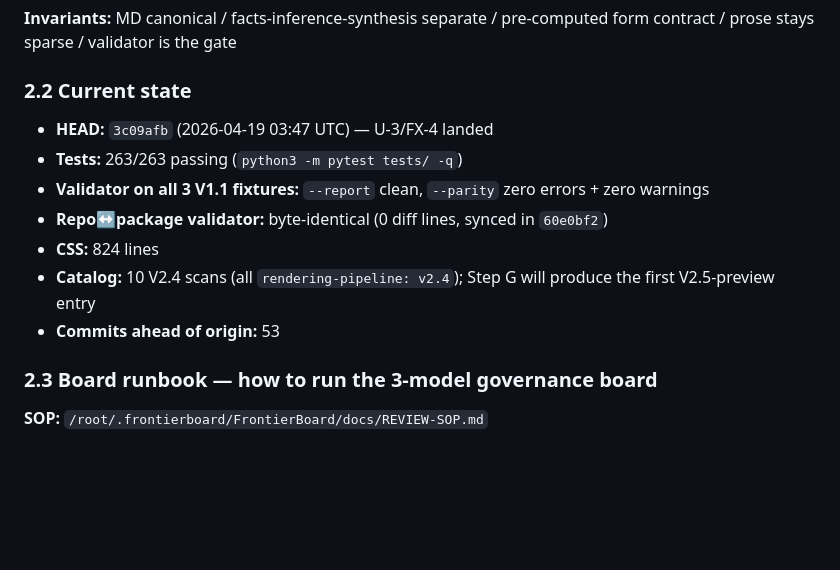
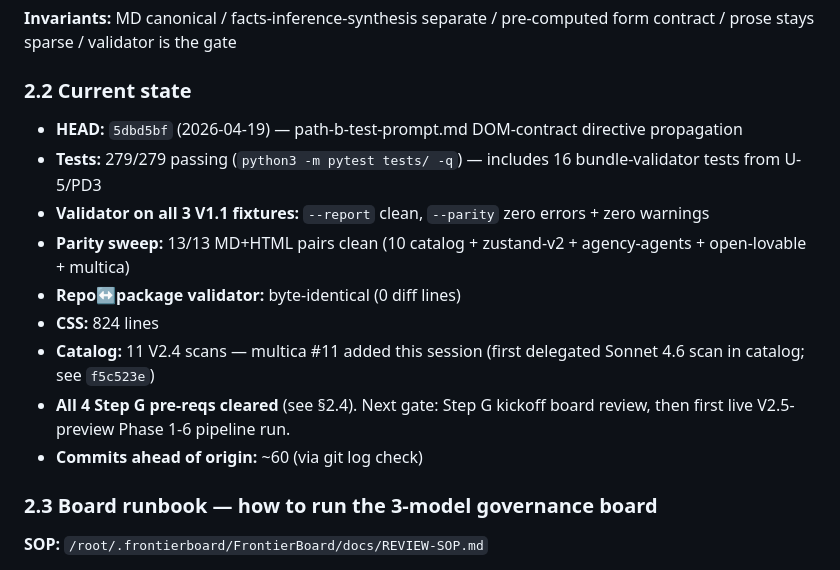
Before and after one commit to stefans71/stop-git-std, a Markdown page: REPO_MAP.md, the part around one of its changes. Drawn GitHub-style; blank space fills up the shorter version.

```diff
--- a/REPO_MAP.md
+++ b/REPO_MAP.md
@@ -80,13 +80,15 @@ Older flat-file board records (pre-`External-Board-Reviews/` layout, kept for hi
 
 ### 2.2 Current state
 
-- **HEAD:** `3c09afb` (2026-04-19 03:47 UTC) — U-3/FX-4 landed
-- **Tests:** 263/263 passing (`python3 -m pytest tests/ -q`)
+- **HEAD:** `5dbd5bf` (2026-04-19) — path-b-test-prompt.md DOM-contract directive propagation
+- **Tests:** 279/279 passing (`python3 -m pytest tests/ -q`) — includes 16 bundle-validator tests from U-5/PD3
 - **Validator on all 3 V1.1 fixtures:** `--report` clean, `--parity` zero errors + zero warnings
-- **Repo↔package validator:** byte-identical (0 diff lines, synced in `60e0bf2`)
+- **Parity sweep:** 13/13 MD+HTML pairs clean (10 catalog + zustand-v2 + agency-agents + open-lovable + multica)
+- **Repo↔package validator:** byte-identical (0 diff lines)
 - **CSS:** 824 lines
-- **Catalog:** 10 V2.4 scans (all `rendering-pipeline: v2.4`); Step G will produce the first V2.5-preview entry
-- **Commits ahead of origin:** 53
+- **Catalog:** 11 V2.4 scans — multica #11 added this session (first delegated Sonnet 4.6 scan in catalog; see `f5c523e`)
+- **All 4 Step G pre-reqs cleared** (see §2.4). Next gate: Step G kickoff board review, then first live V2.5-preview Phase 1-6 pipeline run.
+- **Commits ahead of origin:** ~60 (via git log check)
 
 ### 2.3 Board runbook — how to run the 3-model governance board
 
```
Also changed, not shown: other parts of REPO_MAP.md (+7 -3 lines), AUDIT_TRAIL.md (+49 -0 lines).
